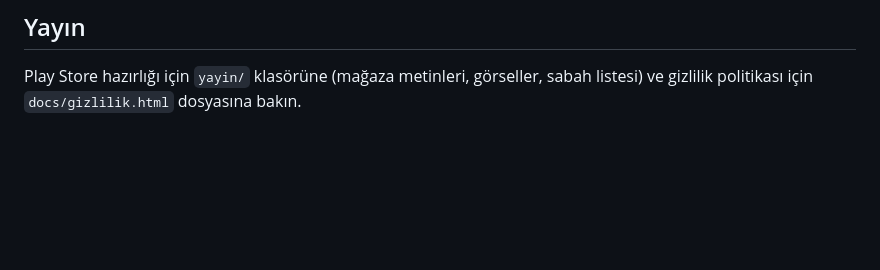
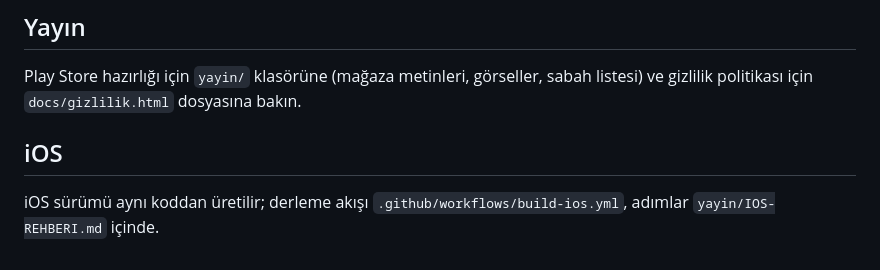
Before and after one commit to dronopter-coder/nurvakti, a Markdown page: README.md, the part around the change. Drawn GitHub-style; blank space fills up the shorter version.

Commit message:
iOS rehberi
Co-Authored-By: Claude Sonnet 5.5 <noreply@anthropic.com>
Claude-Session: https://claude.ai/code/session_017CDpLVRsZpLqyNH8LYKvth

```diff
--- a/README.md
+++ b/README.md
@@ -34,3 +34,6 @@ Vakitlerin altındaki dört düğme:
 
 ## Yayın
 Play Store hazırlığı için `yayin/` klasörüne (mağaza metinleri, görseller, sabah listesi) ve gizlilik politikası için `docs/gizlilik.html` dosyasına bakın.
+
+## iOS
+iOS sürümü aynı koddan üretilir; derleme akışı `.github/workflows/build-ios.yml`, adımlar `yayin/IOS-REHBERI.md` içinde.
```
Also changed, not shown: yayin/IOS-REHBERI.md (added, +64 -0 lines).
